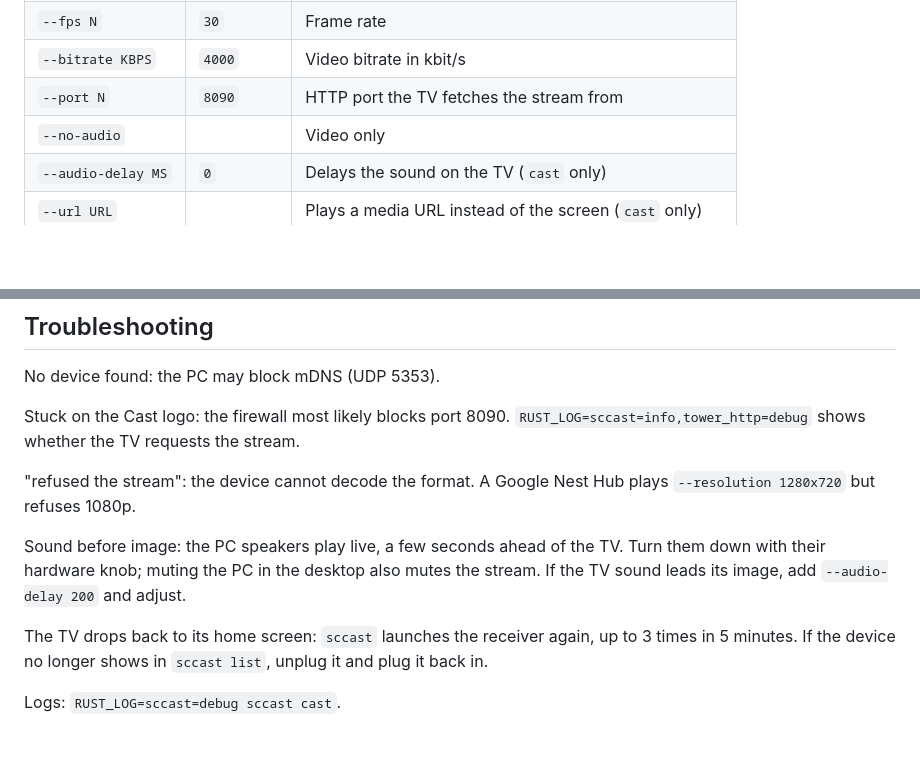
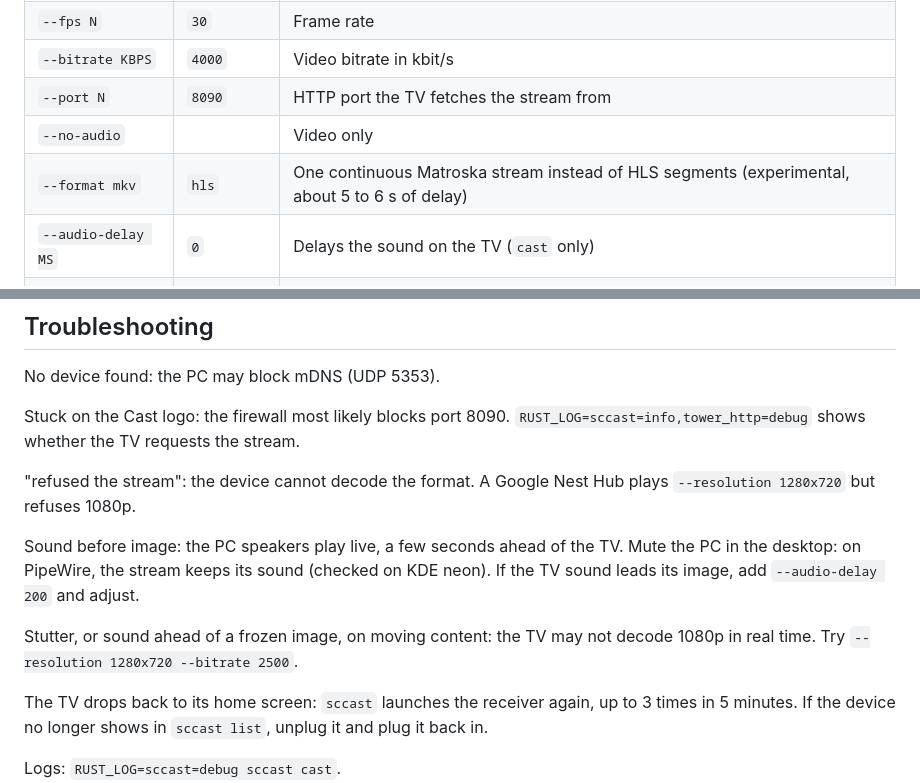
Before and after one commit to obook/sccast, a Markdown page: README.md, 2 parts joined by grey strips. Rendered like a GitHub page; blank space fills up the shorter version.

Commit message:
docs: Document --format mkv and fix the muting advice

```diff
--- a/README.md
+++ b/README.md
@@ -87,6 +87,7 @@ problem. VLC stutters on this live stream and is not a reliable check.
 | `--bitrate KBPS` | `4000` | Video bitrate in kbit/s |
 | `--port N` | `8090` | HTTP port the TV fetches the stream from |
 | `--no-audio` | | Video only |
+| `--format mkv` | `hls` | One continuous Matroska stream instead of HLS segments (experimental, about 5 to 6 s of delay) |
 | `--audio-delay MS` | `0` | Delays the sound on the TV (`cast` only) |
 | `--url URL` | | Plays a media URL instead of the screen (`cast` only) |
 | `--file PATH` | | Plays a local MP4 file instead of the screen (`cast` only) |
@@ -122,9 +123,12 @@ stream.
 Hub plays `--resolution 1280x720` but refuses 1080p.
 
 Sound before image: the PC speakers play live, a few seconds ahead of the TV.
-Turn them down with their hardware knob; muting the PC in the desktop also
-mutes the stream. If the TV sound leads its image, add `--audio-delay 200`
-and adjust.
+Mute the PC in the desktop: on PipeWire, the stream keeps its sound (checked
+on KDE neon). If the TV sound leads its image, add `--audio-delay 200` and
+adjust.
+
+Stutter, or sound ahead of a frozen image, on moving content: the TV may not
+decode 1080p in real time. Try `--resolution 1280x720 --bitrate 2500`.
 
 The TV drops back to its home screen: `sccast` launches the receiver again,
 up to 3 times in 5 minutes. If the device no longer shows in `sccast list`,
```
